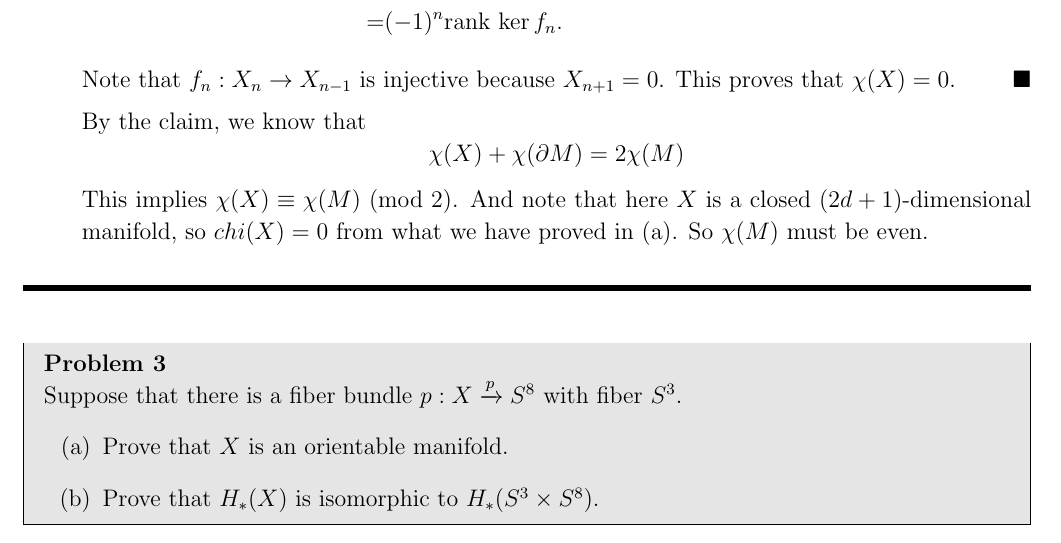
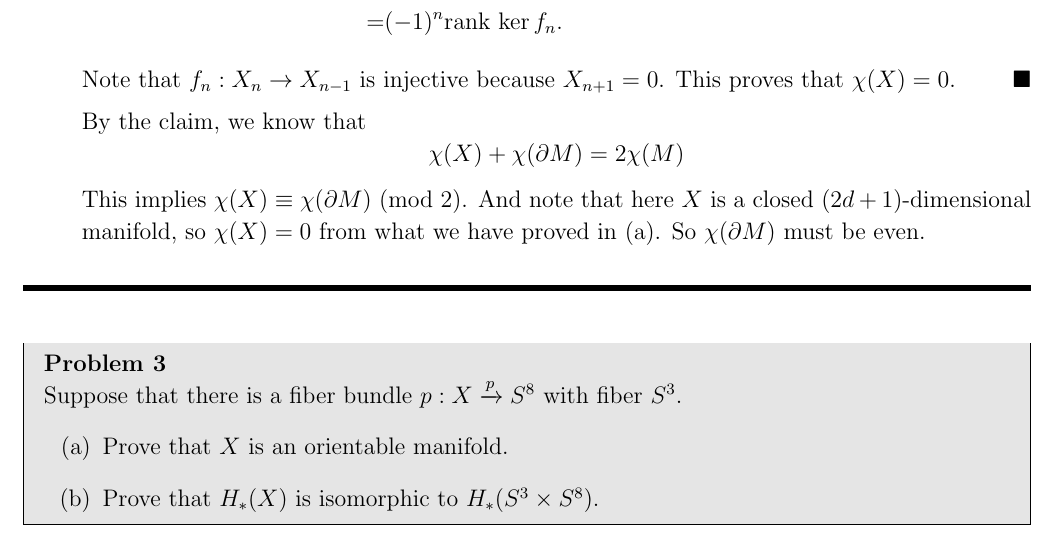
Before and after one commit to zengzha/Homework, a LaTeX document (Topology/Spring 2025/HW#8.tex): part of page 4 of 7, cut so that both start at the same text. The pictures show the PDF file Topology/Spring 2025/HW#8.pdf that the author committed with the source.

Commit message:
tophw8typo1

```diff
--- a/Topology/Spring 2025/HW#8.tex
+++ b/Topology/Spring 2025/HW#8.tex
@@ -148,7 +148,7 @@ Note that \(f_n:X_n\rightarrow X_{n-1}\) is injective because \(X_{n+1}=0\). Thi
 
 By the claim, we know that
 \[\chi(X)+\chi(\partial M)=2\chi(M)\]
-This implies \(\chi(X)\equiv \chi(M)\) (mod 2). And note that here \(X\) is a closed \((2d+1)\)-dimensional manifold, so \(chi(X)=0\) from what we have proved in (a). So \(\chi(M)\) must be even.
+This implies \(\chi(X)\equiv \chi(\partial M)\) (mod 2). And note that here \(X\) is a closed \((2d+1)\)-dimensional manifold, so \(\chi(X)=0\) from what we have proved in (a). So \(\chi(\partial M)\) must be even.
 \end{enumerate}
 \end{solution}
 
```
Also changed, not shown: Topology/Spring 2025/HW#8.pdf.
